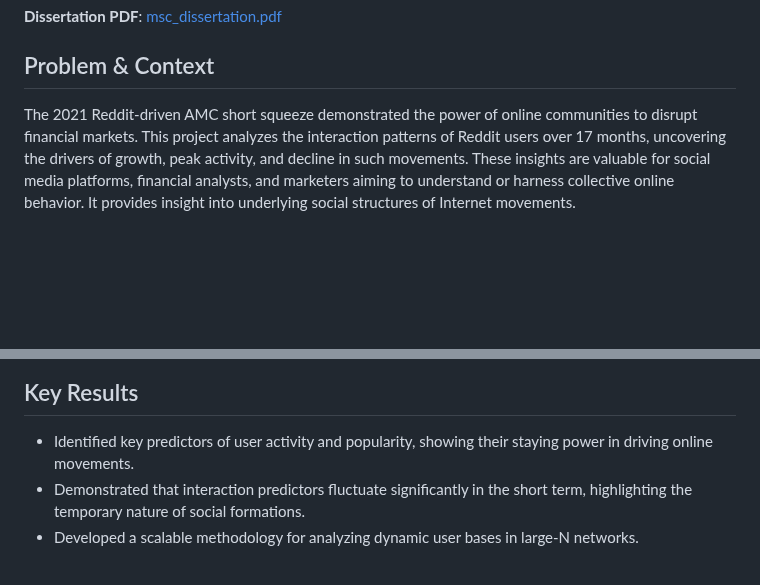
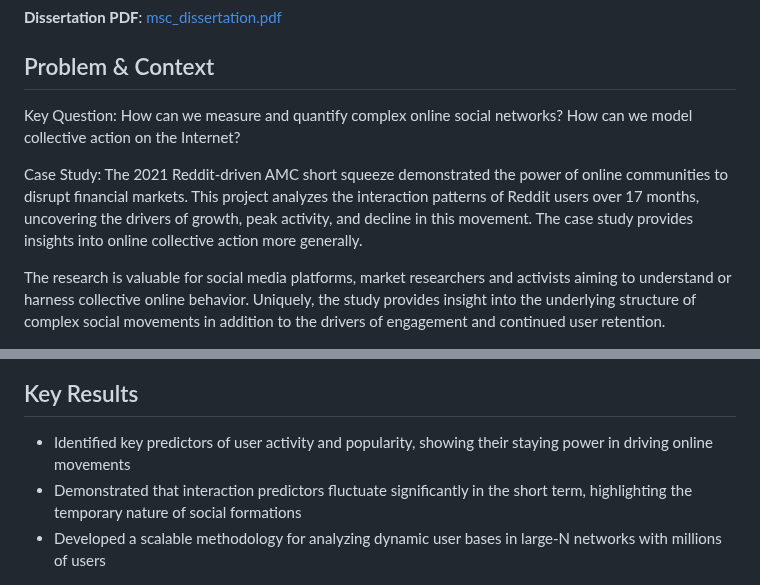
Before and after one commit to Ry-Rousseau/ds-portfolio, a Markdown page: reddit-network-model/README.md, 2 parts joined by grey strips. GitHub-like rendering; blank space fills up the shorter version.

```diff
--- a/reddit-network-model/README.md
+++ b/reddit-network-model/README.md
@@ -6,16 +6,21 @@ This project provides actionable insights into the dynamics of online collective
 **Dissertation PDF**: [msc_dissertation.pdf](DISSERTATION_FINAL.pdf)
 
 ## Problem & Context
-The 2021 Reddit-driven AMC short squeeze demonstrated the power of online communities to disrupt financial markets. This project analyzes the interaction patterns of Reddit users over 17 months, uncovering the drivers of growth, peak activity, and decline in such movements. These insights are valuable for social media platforms, financial analysts, and marketers aiming to understand or harness collective online behavior. It provides insight into underlying social structures of Internet movements.
+
+Key Question: How can we measure and quantify complex online social networks? How can we model collective action on the Internet?
+
+Case Study: The 2021 Reddit-driven AMC short squeeze demonstrated the power of online communities to disrupt financial markets. This project analyzes the interaction patterns of Reddit users over 17 months, uncovering the drivers of growth, peak activity, and decline in this movement. The case study provides insights into online collective action more generally.
+
+The research is valuable for social media platforms, market researchers and activists aiming to understand or harness collective online behavior. Uniquely, the study provides insight into the underlying structure of complex social movements in addition to the drivers of engagement and continued user retention.
 
 ![alt text](AMC_timeline_annotated.png)
 
 ![alt text](time_series_activity.png)
 
 ## Key Results
-- Identified key predictors of user activity and popularity, showing their staying power in driving online movements.
-- Demonstrated that interaction predictors fluctuate significantly in the short term, highlighting the temporary nature of social formations.
-- Developed a scalable methodology for analyzing dynamic user bases in large-N networks.
+- Identified key predictors of user activity and popularity, showing their staying power in driving online movements
+- Demonstrated that interaction predictors fluctuate significantly in the short term, highlighting the temporary nature of social formations
+- Developed a scalable methodology for analyzing dynamic user bases in large-N networks with millions of users
 
 ![alt text](main_result.png)
 
```
